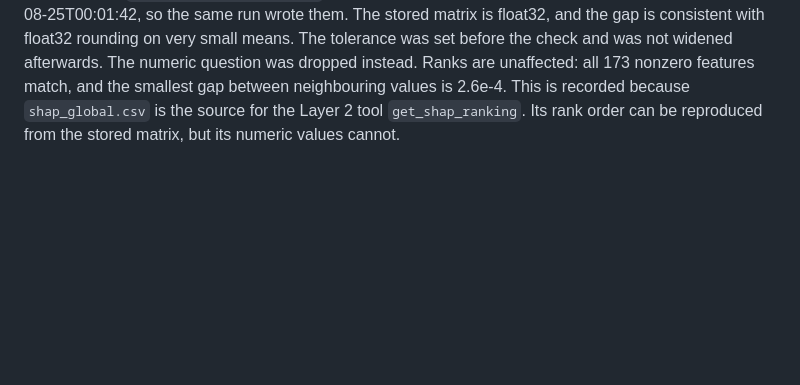
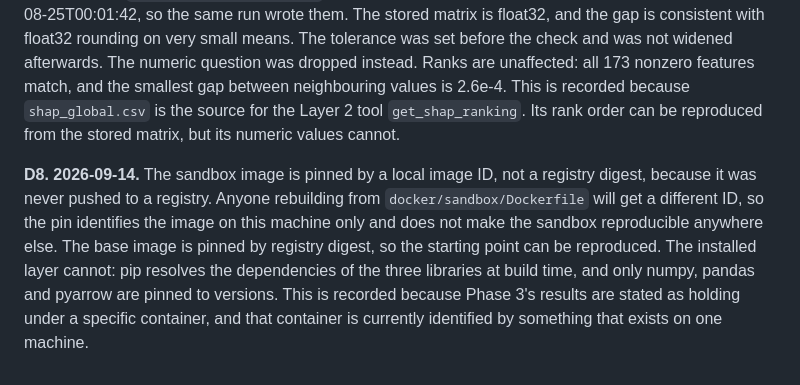
Before and after one commit to sidharthjatt/honest-mistake, a Markdown page: PREREGISTRATION_PHASE3.md, the part around the change. Rendered like a GitHub page; blank space fills up the shorter version.

Commit message:
Record that the sandbox image pin exists on one machine only
Adds D8: the sandbox image is pinned by a local image ID rather than a
registry digest, so the pin identifies the image on this machine and does
not make the sandbox reproducible elsewhere. The base image is pinned by
registry digest; the installed layer is not, since pip resolves transitive
dependencies at build time.

```diff
--- a/PREREGISTRATION_PHASE3.md
+++ b/PREREGISTRATION_PHASE3.md
@@ -242,3 +242,5 @@ The 512 MiB memory limit was frozen without being timed, as section 3 says. On t
 Numbering continues from D6 in `PREREGISTRATION_PHASE2.md`.
 
 **D7. 2026-09-14.** Recomputing `mean_abs_shap` from `shap_values.parquet` does not reproduce `shap_global.csv` within 1e-5 relative. Three of 173 nonzero features differ by up to 3.7e-5, and all three have means close to zero: `max_bal_bc_was_missing` at 0.000054, `mths_since_recent_bc_was_missing` at 0.000016 and `disbursement_method_Cash` at 0.000024. Both files carry the same modification time, 2026-08-25T00:01:42, so the same run wrote them. The stored matrix is float32, and the gap is consistent with float32 rounding on very small means. The tolerance was set before the check and was not widened afterwards. The numeric question was dropped instead. Ranks are unaffected: all 173 nonzero features match, and the smallest gap between neighbouring values is 2.6e-4. This is recorded because `shap_global.csv` is the source for the Layer 2 tool `get_shap_ranking`. Its rank order can be reproduced from the stored matrix, but its numeric values cannot.
+
+**D8. 2026-09-14.** The sandbox image is pinned by a local image ID, not a registry digest, because it was never pushed to a registry. Anyone rebuilding from `docker/sandbox/Dockerfile` will get a different ID, so the pin identifies the image on this machine only and does not make the sandbox reproducible anywhere else. The base image is pinned by registry digest, so the starting point can be reproduced. The installed layer cannot: pip resolves the dependencies of the three libraries at build time, and only numpy, pandas and pyarrow are pinned to versions. This is recorded because Phase 3's results are stated as holding under a specific container, and that container is currently identified by something that exists on one machine.
```
